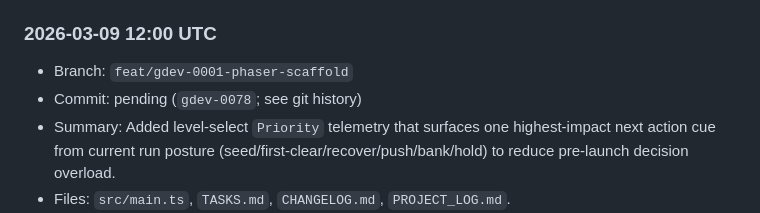
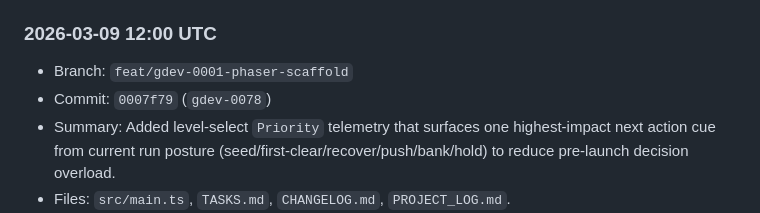
Before and after one commit to shawnmacewen/egg-lander, a Markdown page: PROJECT_LOG.md, the part around the change. Rendered like a GitHub page.

Commit message:
docs: record gdev-0078 commit hash in project log

```diff
--- a/PROJECT_LOG.md
+++ b/PROJECT_LOG.md
@@ -18,7 +18,7 @@ Purpose: preserve durable context for Egg Lander so progress does not get lost a
 
 ### 2026-03-09 12:00 UTC
 - Branch: `feat/gdev-0001-phaser-scaffold`
-- Commit: pending (`gdev-0078`; see git history)
+- Commit: `0007f79` (`gdev-0078`)
 - Summary: Added level-select `Priority` telemetry that surfaces one highest-impact next action cue from current run posture (seed/first-clear/recover/push/bank/hold) to reduce pre-launch decision overload.
 - Files: `src/main.ts`, `TASKS.md`, `CHANGELOG.md`, `PROJECT_LOG.md`.
 - Next: continue safe level-select guidance polish with low-risk readability improvements.
```
